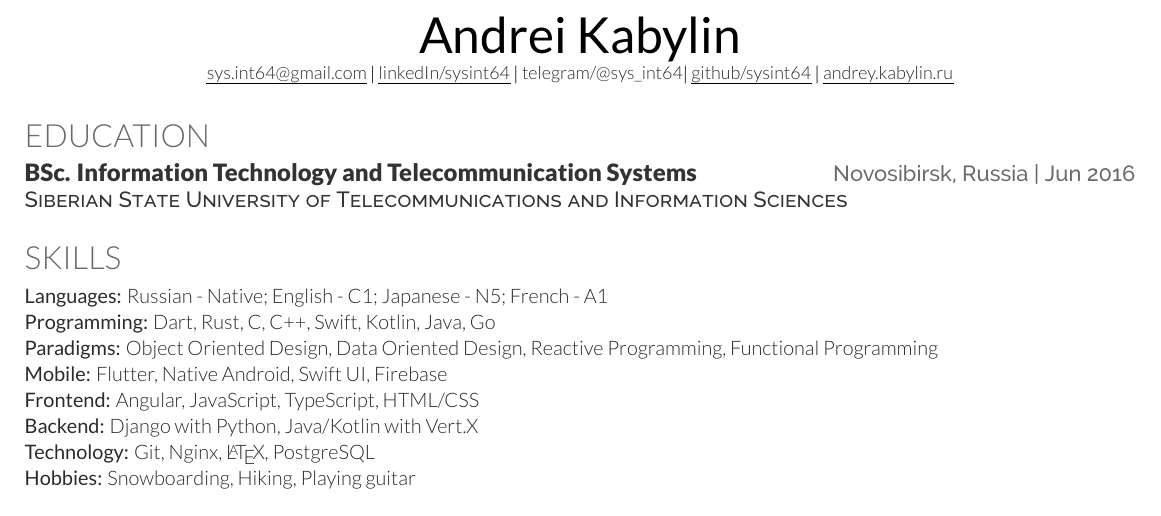
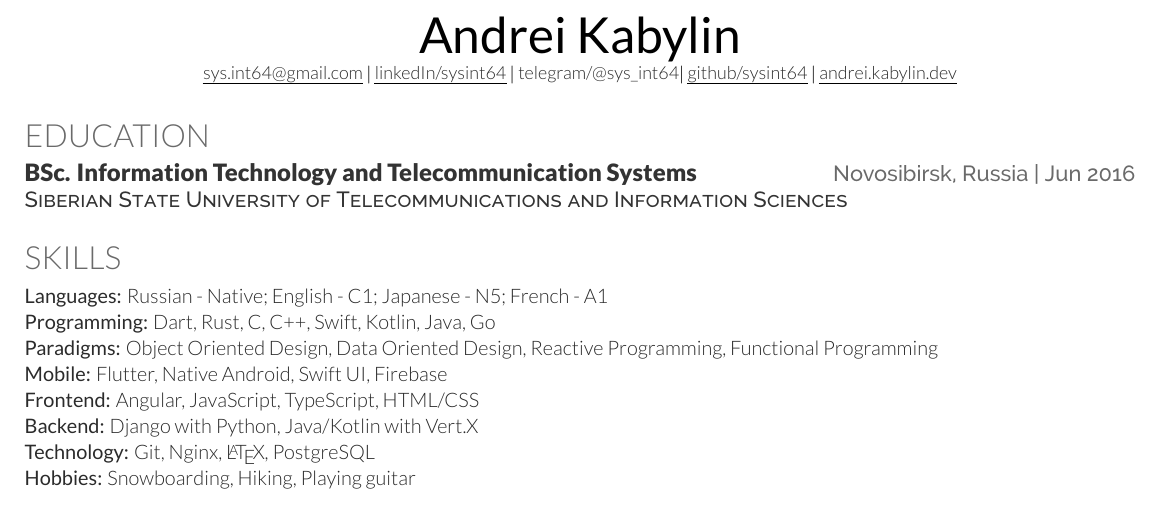
Before and after one commit to sysint64/sysint64.github.io, a LaTeX CV (cv-source/resume_short.tex): part of page 1 of 2, cut so that both start at the same text. Compiled offline with XeLaTeX.

Commit message:
Update website in CV

```diff
--- a/cv-source/resume_short.tex
+++ b/cv-source/resume_short.tex
@@ -33,8 +33,8 @@
 %     Profile
 %--------------------------------------------------------------
 \newcommand{\yourName}{Andrei Kabylin}
-\newcommand{\yourWebsite}{andrey.kabylin.ru}
-\newcommand{\yourWebsiteLink}{https://andrey.kabylin.ru}
+\newcommand{\yourWebsite}{andrei.kabylin.dev}
+\newcommand{\yourWebsiteLink}{https://andrei.kabylin.dev}
 \newcommand{\yourEmail}{sys.int64@gmail.com}
 \newcommand{\yourTelegram}{@sys\_int64}
 \newcommand{\githubUserName}{sysint64}
```
Also changed, not shown: cv.pdf.
